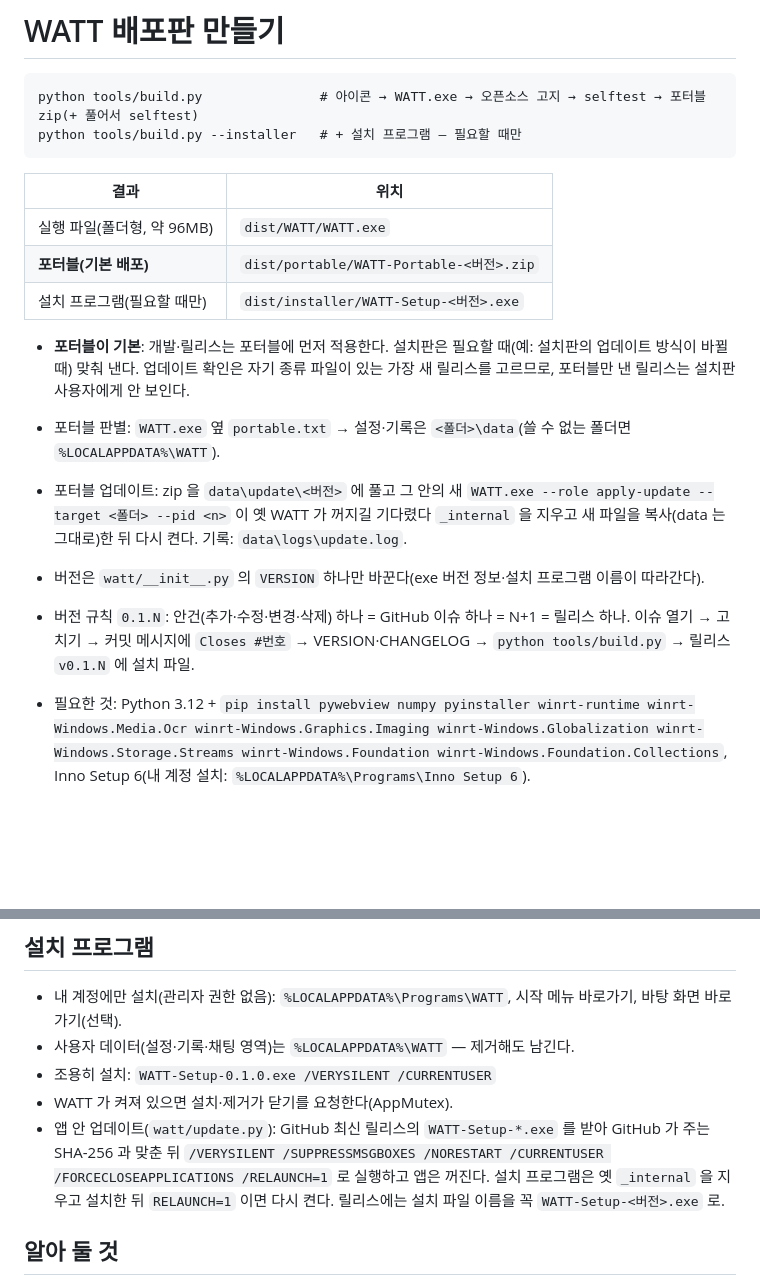
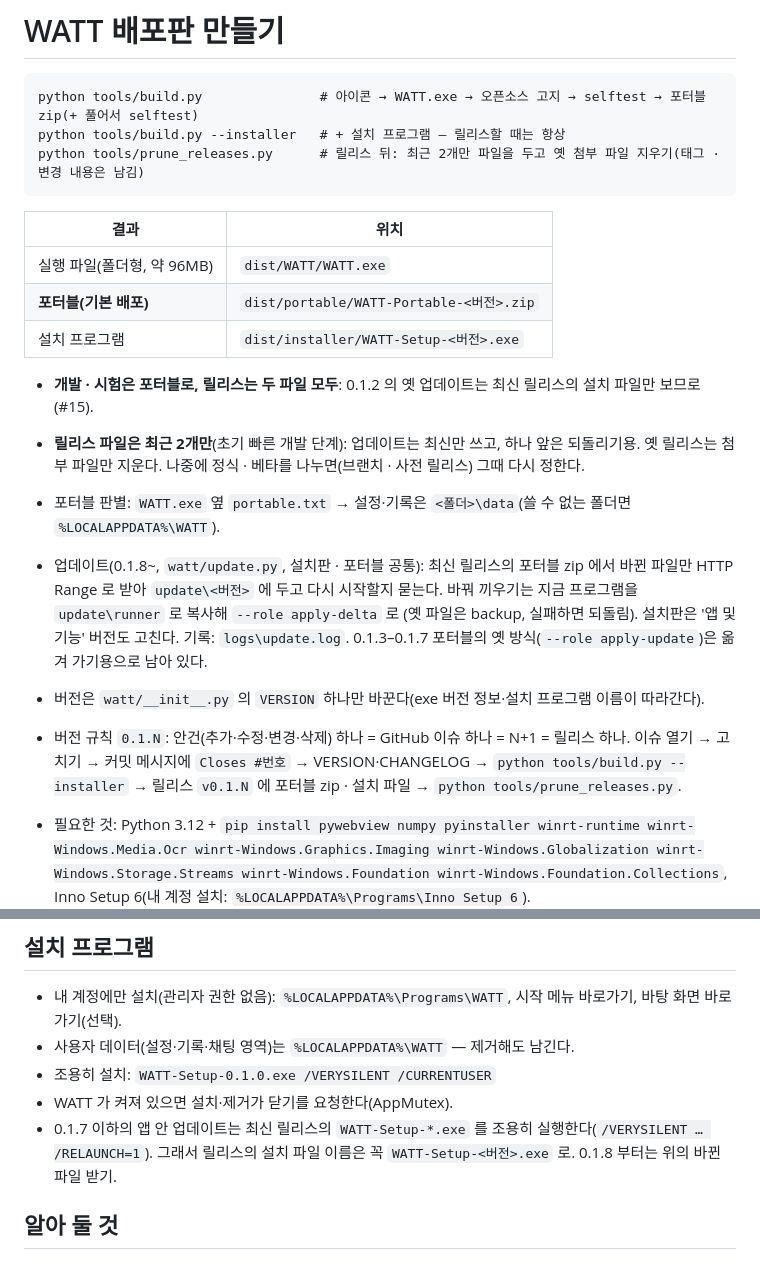
Before and after one commit to ryusnews/watt, a Markdown page: docs/build.md, 2 parts joined by grey strips. GitHub-like rendering; blank space fills up the shorter version.

Commit message:
배포 문서: 릴리스는 두 파일 모두 · 바뀐 파일 받기 업데이트 · 최근 2개만 보관
Co-Authored-By: Claude Opus 5.5 <noreply@anthropic.com>

````diff
--- a/docs/build.md
+++ b/docs/build.md
@@ -2,24 +2,29 @@
 
 ```
 python tools/build.py               # 아이콘 → WATT.exe → 오픈소스 고지 → selftest → 포터블 zip(+ 풀어서 selftest)
-python tools/build.py --installer   # + 설치 프로그램 — 필요할 때만
+python tools/build.py --installer   # + 설치 프로그램 — 릴리스할 때는 항상
+python tools/prune_releases.py      # 릴리스 뒤: 최근 2개만 파일을 두고 옛 첨부 파일 지우기(태그 · 변경 내용은 남김)
 ```
 
 | 결과 | 위치 |
 |---|---|
 | 실행 파일(폴더형, 약 96MB) | `dist/WATT/WATT.exe` |
 | **포터블(기본 배포)** | `dist/portable/WATT-Portable-<버전>.zip` |
-| 설치 프로그램(필요할 때만) | `dist/installer/WATT-Setup-<버전>.exe` |
+| 설치 프로그램 | `dist/installer/WATT-Setup-<버전>.exe` |
 
-- **포터블이 기본**: 개발·릴리스는 포터블에 먼저 적용한다. 설치판은 필요할 때(예: 설치판의 업데이트 방식이 바뀔 때) 맞춰 낸다.
-  업데이트 확인은 자기 종류 파일이 있는 가장 새 릴리스를 고르므로, 포터블만 낸 릴리스는 설치판 사용자에게 안 보인다.
+- **개발 · 시험은 포터블로, 릴리스는 두 파일 모두**: 0.1.2 의 옛 업데이트는 최신 릴리스의 설치 파일만 보므로(#15).
+- **릴리스 파일은 최근 2개만**(초기 빠른 개발 단계): 업데이트는 최신만 쓰고, 하나 앞은 되돌리기용. 옛 릴리스는 첨부 파일만 지운다.
+  나중에 정식 · 베타를 나누면(브랜치 · 사전 릴리스) 그때 다시 정한다.
 - 포터블 판별: `WATT.exe` 옆 `portable.txt` → 설정·기록은 `<폴더>\data`(쓸 수 없는 폴더면 `%LOCALAPPDATA%\WATT`).
-- 포터블 업데이트: zip 을 `data\update\<버전>` 에 풀고 그 안의 새 `WATT.exe --role apply-update --target <폴더> --pid <n>` 이
-  옛 WATT 가 꺼지길 기다렸다 `_internal` 을 지우고 새 파일을 복사(data 는 그대로)한 뒤 다시 켠다. 기록: `data\logs\update.log`.
+- 업데이트(0.1.8~, `watt/update.py`, 설치판 · 포터블 공통): 최신 릴리스의 포터블 zip 에서 바뀐 파일만 HTTP Range 로 받아
+  `update\<버전>` 에 두고 다시 시작할지 묻는다. 바꿔 끼우기는 지금 프로그램을 `update\runner` 로 복사해 `--role apply-delta` 로
+  (옛 파일은 backup, 실패하면 되돌림). 설치판은 '앱 및 기능' 버전도 고친다. 기록: `logs\update.log`.
+  0.1.3–0.1.7 포터블의 옛 방식(`--role apply-update`)은 옮겨 가기용으로 남아 있다.
 
 - 버전은 `watt/__init__.py` 의 `VERSION` 하나만 바꾼다(exe 버전 정보·설치 프로그램 이름이 따라간다).
 - 버전 규칙 `0.1.N`: 안건(추가·수정·변경·삭제) 하나 = GitHub 이슈 하나 = N+1 = 릴리스 하나.
-  이슈 열기 → 고치기 → 커밋 메시지에 `Closes #번호` → VERSION·CHANGELOG → `python tools/build.py` → 릴리스 `v0.1.N` 에 설치 파일.
+  이슈 열기 → 고치기 → 커밋 메시지에 `Closes #번호` → VERSION·CHANGELOG → `python tools/build.py --installer`
+  → 릴리스 `v0.1.N` 에 포터블 zip · 설치 파일 → `python tools/prune_releases.py`.
 - 필요한 것: Python 3.12 + `pip install pywebview numpy pyinstaller winrt-runtime winrt-Windows.Media.Ocr winrt-Windows.Graphics.Imaging winrt-Windows.Globalization winrt-Windows.Storage.Streams winrt-Windows.Foundation winrt-Windows.Foundation.Collections`, Inno Setup 6(내 계정 설치: `%LOCALAPPDATA%\Programs\Inno Setup 6`).
 - `selftest` 는 exe 안에 모듈·데이터·OCR·글꼴·WebView2·API 가 다 들어갔는지 창을 띄우지 않고 확인한다(`WATT.exe --role selftest` → `logs/selftest.json`).
 
@@ -28,9 +33,8 @@ python tools/build.py --installer   # + 설치 프로그램 — 필요할 때만
 - 사용자 데이터(설정·기록·채팅 영역)는 `%LOCALAPPDATA%\WATT` — 제거해도 남긴다.
 - 조용히 설치: `WATT-Setup-0.1.0.exe /VERYSILENT /CURRENTUSER`
 - WATT 가 켜져 있으면 설치·제거가 닫기를 요청한다(AppMutex).
-- 앱 안 업데이트(`watt/update.py`): GitHub 최신 릴리스의 `WATT-Setup-*.exe` 를 받아 GitHub 가 주는 SHA-256 과 맞춘 뒤
-  `/VERYSILENT /SUPPRESSMSGBOXES /NORESTART /CURRENTUSER /FORCECLOSEAPPLICATIONS /RELAUNCH=1` 로 실행하고 앱은 꺼진다.
-  설치 프로그램은 옛 `_internal` 을 지우고 설치한 뒤 `RELAUNCH=1` 이면 다시 켠다. 릴리스에는 설치 파일 이름을 꼭 `WATT-Setup-<버전>.exe` 로.
+- 0.1.7 이하의 앱 안 업데이트는 최신 릴리스의 `WATT-Setup-*.exe` 를 조용히 실행한다(`/VERYSILENT … /RELAUNCH=1`).
+  그래서 릴리스의 설치 파일 이름은 꼭 `WATT-Setup-<버전>.exe` 로. 0.1.8 부터는 위의 바뀐 파일 받기.
 
 ## 알아 둘 것
 - **코드 서명 없음** — 다른 PC 에서 처음 실행하면 "Windows의 PC 보호"(SmartScreen)가 뜬다. 배포하려면 서명 인증서(예: Azure Trusted Signing 월 구독, OV 인증서)가 필요하다.
````
